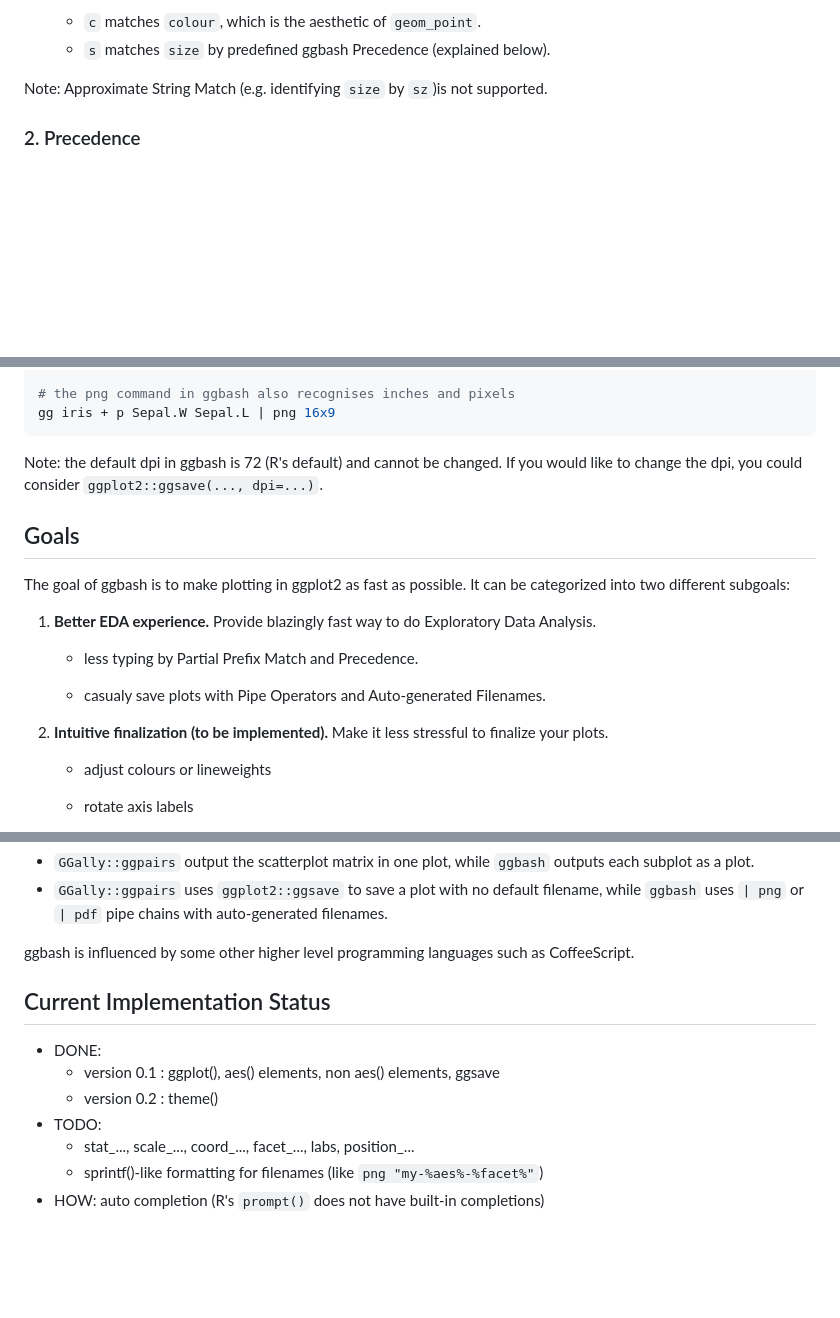
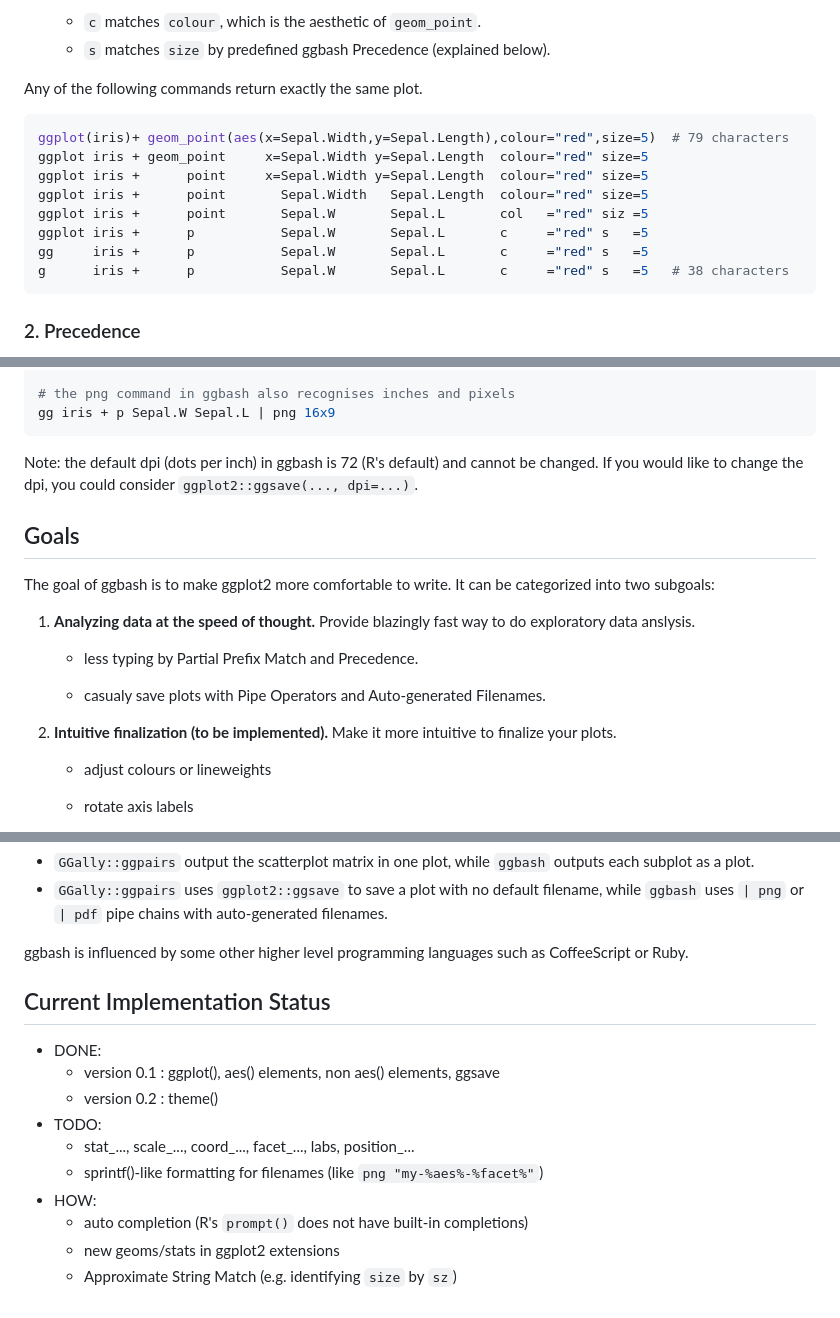
Before and after one commit to caprice-j/ggbash, a Markdown page: README.md, 3 parts joined by grey strips. Rendered like a GitHub page; blank space fills up the shorter version.

````diff
--- a/README.md
+++ b/README.md
@@ -77,7 +75,18 @@ For the above input `gg iris + point Sepal.W Sepal.L c="red" s=5`, ggbash perfor
     -   `c` matches `colour`, which is the aesthetic of `geom_point`.
     -   `s` matches `size` by predefined ggbash Precedence (explained below).
 
-Note: Approximate String Match (e.g. identifying `size` by `sz`)is not supported.
+Any of the following commands return exactly the same plot.
+
+``` r
+ggplot(iris)+ geom_point(aes(x=Sepal.Width,y=Sepal.Length),colour="red",size=5)  # 79 characters
+ggplot iris + geom_point     x=Sepal.Width y=Sepal.Length  colour="red" size=5
+ggplot iris +      point     x=Sepal.Width y=Sepal.Length  colour="red" size=5
+ggplot iris +      point       Sepal.Width   Sepal.Length  colour="red" size=5
+ggplot iris +      point       Sepal.W       Sepal.L       col   ="red" siz =5
+ggplot iris +      p           Sepal.W       Sepal.L       c     ="red" s   =5
+gg     iris +      p           Sepal.W       Sepal.L       c     ="red" s   =5
+g      iris +      p           Sepal.W       Sepal.L       c     ="red" s   =5   # 38 characters
+```
 
 ### 2. Precedence
 
@@ -171,7 +181,7 @@ gg iris + p Sepal.W Sepal.L | pdf 1440x1440
 gg iris + p Sepal.W Sepal.L | png 16x9
 ```
 
-Note: the default dpi in ggbash is 72 (R's default) and cannot be changed. If you would like to change the dpi, you could consider `ggplot2::ggsave(..., dpi=...)`.
+Note: the default dpi (dots per inch) in ggbash is 72 (R's default) and cannot be changed. If you would like to change the dpi, you could consider `ggplot2::ggsave(..., dpi=...)`.
 
 <!-- ### 6. Type-specific For Loop (To Be Implemented) -->
 <!-- ```{r, eval=FALSE} -->
@@ -209,15 +219,15 @@ Note: the default dpi in ggbash is 72 (R's default) and cannot be changed. If yo
 Goals
 -----
 
-The goal of ggbash is to make plotting in ggplot2 as fast as possible. It can be categorized into two different subgoals:
+The goal of ggbash is to make ggplot2 more comfortable to write. It can be categorized into two subgoals:
 
-1.  **Better EDA experience.** Provide blazingly fast way to do Exploratory Data Analysis.
+1.  **Analyzing data at the speed of thought.** Provide blazingly fast way to do exploratory data anslysis.
 
     -   less typing by Partial Prefix Match and Precedence.
 
     -   casualy save plots with Pipe Operators and Auto-generated Filenames.
 
-2.  **Intuitive finalization (to be implemented).** Make it less stressful to finalize your plots.
+2.  **Intuitive finalization (to be implemented).** Make it more intuitive to finalize your plots.
 
     -   adjust colours or lineweights
 
@@ -246,7 +256,7 @@ About a different way to generate scatterplot matrix, `GGally::ggpairs` does the
 -   `GGally::ggpairs` output the scatterplot matrix in one plot, while `ggbash` outputs each subplot as a plot.
 -   `GGally::ggpairs` uses `ggplot2::ggsave` to save a plot with no default filename, while `ggbash` uses `| png` or `| pdf` pipe chains with auto-generated filenames.
 
-ggbash is influenced by some other higher level programming languages such as CoffeeScript.
+ggbash is influenced by some other higher level programming languages such as CoffeeScript or Ruby.
 
 Current Implementation Status
 -----------------------------
@@ -257,4 +267,7 @@ Current Implementation Status
 -   TODO:
     -   stat\_..., scale\_..., coord\_..., facet\_..., labs, position\_...
     -   sprintf()-like formatting for filenames (like `png "my-%aes%-%facet%"`)
--   HOW: auto completion (R's `prompt()` does not have built-in completions)
+-   HOW:
+    -   auto completion (R's `prompt()` does not have built-in completions)
+    -   new geoms/stats in ggplot2 extensions
+    -   Approximate String Match (e.g. identifying `size` by `sz`)
````
Also changed, not shown: other parts of README.md (+5 -6 lines), NEWS.md (+5 -2 lines), with-rstudio.gif (added), 3 other files.
